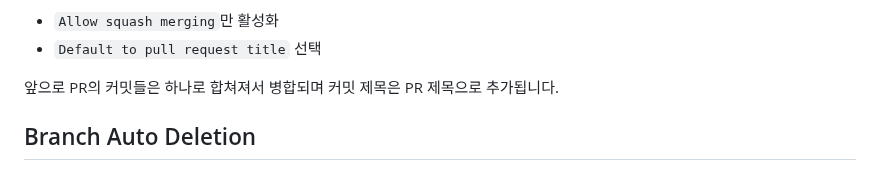
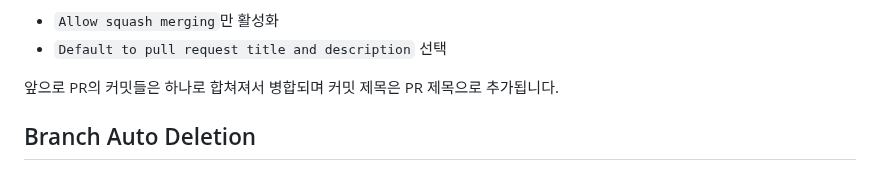
Before and after one commit to ApptiveDev/.github, a Markdown page: docs/Project Repository Setup.md, the part around one of its changes. GitHub-like rendering.

```diff
--- a/docs/Project Repository Setup.md
+++ b/docs/Project Repository Setup.md
@@ -32,6 +32,6 @@
 [Settings] > [General] > [Pull Requests]에서 다음 두 가지를 설정합니다.
 - `Allow squash merging`만 활성화
-- `Default to pull request title` 선택
+- `Default to pull request title and description` 선택
 
 앞으로 PR의 커밋들은 하나로 합쳐져서 병합되며 커밋 제목은 PR 제목으로 추가됩니다.
 
```
Also changed, not shown: other parts of docs/Project Repository Setup.md (+1 -1 lines), images/repository-setting-squash-merge.jpg (added).
